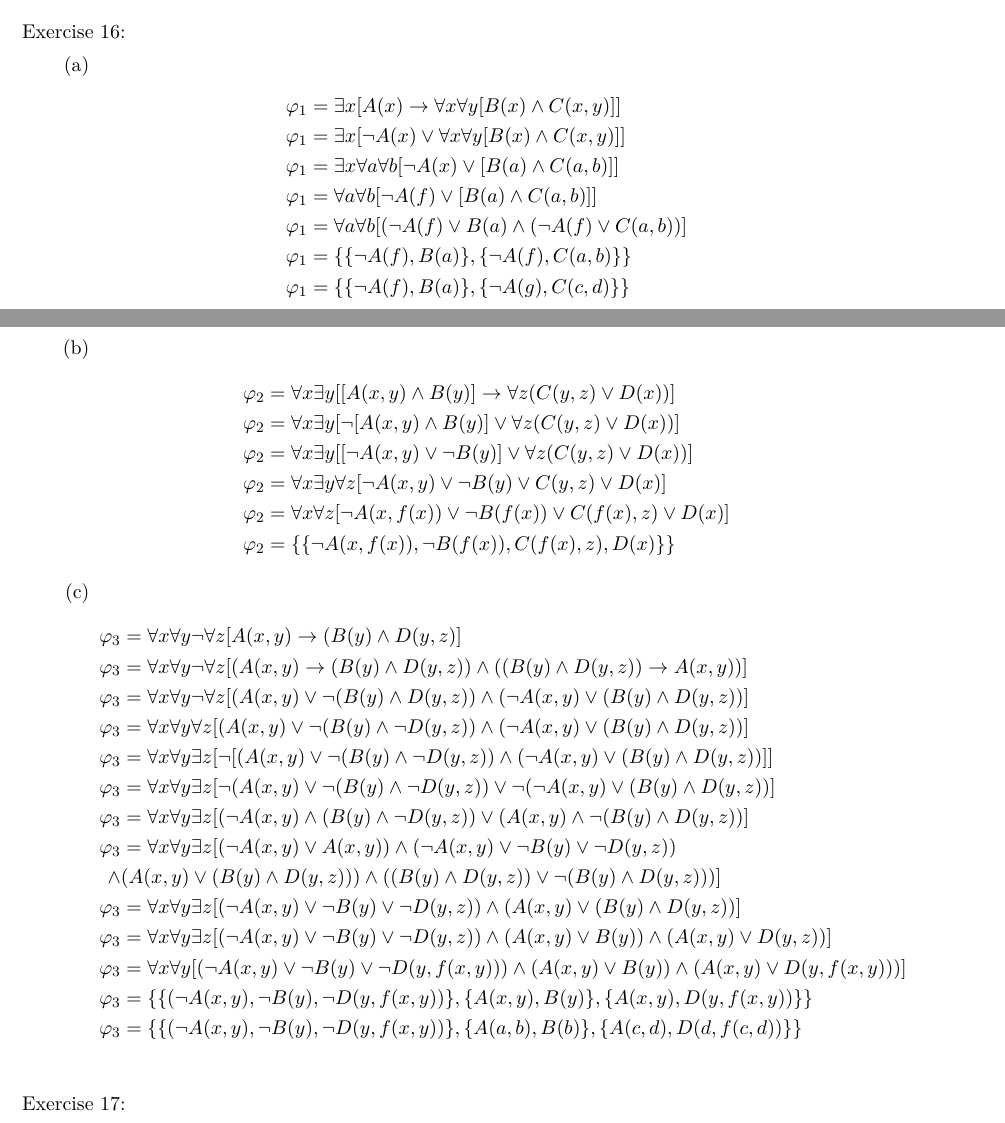
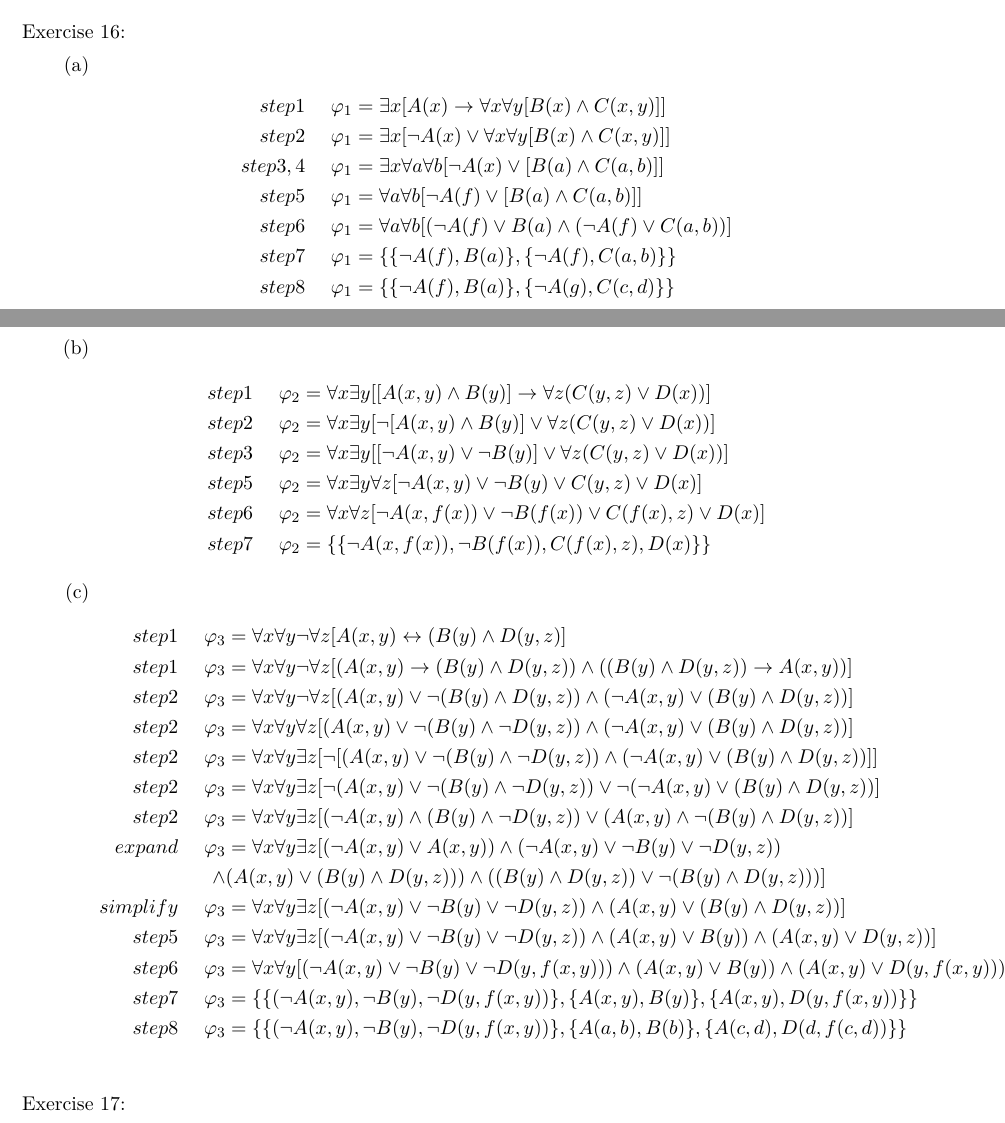
Before and after one commit to ilsenatorov/AI, a LaTeX problem sheet (Assignment4/Assignment4.tex): two parts of pages 1 and 2 of 2, joined at a grey line, cut so that both start at the same text. Compiled offline with XeLaTeX.

Commit message:
add steps

```diff
--- a/Assignment4/Assignment4.tex
+++ b/Assignment4/Assignment4.tex
@@ -63,39 +63,39 @@
     \begin{parts}
       \part
       \begin{align*}
-        \varphi_1 & = \exists x [A(x) \to \forall x \forall y [B(x) \land C(x,y)]] \\
-        \varphi_1 & = \exists x [\neg A(x) \lor \forall x \forall y [B(x) \land C(x,y)]] \\
-        \varphi_1 & = \exists x \forall a \forall b [\neg A(x) \lor [B(a) \land C(a,b)]] \\
-        \varphi_1 & = \forall a \forall b [\neg A(f) \lor [B(a) \land C(a,b)]] \\
-        \varphi_1 & = \forall a \forall b [(\neg A(f) \lor B(a) \land (\neg A(f) \lor C(a,b))] \\
-        \varphi_1 & = \{\{\neg A(f) , B(a) \}, \{ \neg A(f), C(a,b)\}\} \\
-        \varphi_1 & = \{\{\neg A(f) , B(a) \}, \{ \neg A(g), C(c,d)\}\} \\
+        step1\tab\varphi_1 & = \exists x [A(x) \to \forall x \forall y [B(x) \land C(x,y)]] \\
+        step2\tab\varphi_1 & = \exists x [\neg A(x) \lor \forall x \forall y [B(x) \land C(x,y)]] \\
+        step3,4\tab\varphi_1 & = \exists x \forall a \forall b [\neg A(x) \lor [B(a) \land C(a,b)]] \\
+        step5\tab\varphi_1 & = \forall a \forall b [\neg A(f) \lor [B(a) \land C(a,b)]] \\
+        step6\tab\varphi_1 & = \forall a \forall b [(\neg A(f) \lor B(a) \land (\neg A(f) \lor C(a,b))] \\
+        step7\tab\varphi_1 & = \{\{\neg A(f) , B(a) \}, \{ \neg A(f), C(a,b)\}\} \\
+        step8\tab\varphi_1 & = \{\{\neg A(f) , B(a) \}, \{ \neg A(g), C(c,d)\}\} \\
       \end{align*}
       \part
       \begin{align*}
-        \varphi_2 & = \forall x \exists y [[A(x,y) \land B(y)] \to \forall z (C(y,z) \lor D(x)) ] \\
-        \varphi_2 & = \forall x \exists y [ \neg [A(x,y) \land B(y)] \lor \forall z (C(y,z) \lor D(x))] \\
-        \varphi_2 & = \forall x \exists y [[ \neg A(x,y) \lor \neg B(y)] \lor \forall z (C(y,z) \lor D(x))] \\
-        \varphi_2 & = \forall x \exists y \forall z [ \neg A(x,y) \lor \neg B(y) \lor  C(y,z) \lor D(x)] \\
-        \varphi_2 & = \forall x \forall z [ \neg A(x,f(x)) \lor \neg B(f(x)) \lor  C(f(x),z) \lor D(x)] \\
-        \varphi_2 & = \{\{ \neg A(x,f(x)) , \neg B(f(x)) ,  C(f(x),z) , D(x) \}\}
+        step1\tab \varphi_2 & = \forall x \exists y [[A(x,y) \land B(y)] \to \forall z (C(y,z) \lor D(x)) ] \\
+        step2\tab\varphi_2 & = \forall x \exists y [ \neg [A(x,y) \land B(y)] \lor \forall z (C(y,z) \lor D(x))] \\
+        step3\tab\varphi_2 & = \forall x \exists y [[ \neg A(x,y) \lor \neg B(y)] \lor \forall z (C(y,z) \lor D(x))] \\
+        step5\tab\varphi_2 & = \forall x \exists y \forall z [ \neg A(x,y) \lor \neg B(y) \lor  C(y,z) \lor D(x)] \\
+        step6\tab\varphi_2 & = \forall x \forall z [ \neg A(x,f(x)) \lor \neg B(f(x)) \lor  C(f(x),z) \lor D(x)] \\
+        step7\tab\varphi_2 & = \{\{ \neg A(x,f(x)) , \neg B(f(x)) ,  C(f(x),z) , D(x) \}\}
       \end{align*}
       \part
       \begin{align*}
-        \varphi_3 & = \forall x \forall y \neg \forall z [A(x,y) \to (B(y) \land D(y,z)]  \\
-        \varphi_3 & = \forall x \forall y \neg \forall z [(A(x,y) \to (B(y) \land D(y,z)) \land ((B(y) \land D(y,z)) \to A(x,y))]  \\
-        \varphi_3 & = \forall x \forall y \neg \forall z [(A(x,y) \lor \neg (B(y) \land D(y,z)) \land (\neg A(x,y) \lor (B(y) \land D(y,z))] \\
-        \varphi_3 & = \forall x \forall y \forall z [(A(x,y) \lor \neg (B(y) \land \neg D(y,z)) \land (\neg A(x,y) \lor (B(y) \land  D(y,z))] \\
-        \varphi_3 & = \forall x \forall y \exists z [\neg[(A(x,y) \lor \neg (B(y) \land \neg D(y,z)) \land (\neg A(x,y) \lor (B(y) \land  D(y,z))]] \\
-        \varphi_3 & = \forall x \forall y \exists z [\neg(A(x,y) \lor \neg (B(y) \land \neg D(y,z)) \lor \neg (\neg A(x,y) \lor (B(y) \land  D(y,z))] \\
-        \varphi_3 & = \forall x \forall y \exists z [(\neg A(x,y) \land (B(y) \land \neg D(y,z)) \lor ( A(x,y) \land \neg (B(y) \land  D(y,z))] \\
-        \varphi_3 & = \forall x \forall y \exists z [(\neg A(x,y) \lor A(x,y)) \land (\neg A(x,y) \lor \neg B(y) \lor \neg D(y,z)) \\
+        step1\tab\varphi_3 & = \forall x \forall y \neg \forall z [A(x,y) \leftrightarrow (B(y) \land D(y,z)]  \\
+        step1\tab\varphi_3 & = \forall x \forall y \neg \forall z [(A(x,y) \to (B(y) \land D(y,z)) \land ((B(y) \land D(y,z)) \to A(x,y))]  \\
+        step2\tab\varphi_3 & = \forall x \forall y \neg \forall z [(A(x,y) \lor \neg (B(y) \land D(y,z)) \land (\neg A(x,y) \lor (B(y) \land D(y,z))] \\
+        step2\tab\varphi_3 & = \forall x \forall y \forall z [(A(x,y) \lor \neg (B(y) \land \neg D(y,z)) \land (\neg A(x,y) \lor (B(y) \land  D(y,z))] \\
+        step2\tab\varphi_3 & = \forall x \forall y \exists z [\neg[(A(x,y) \lor \neg (B(y) \land \neg D(y,z)) \land (\neg A(x,y) \lor (B(y) \land  D(y,z))]] \\
+        step2\tab\varphi_3 & = \forall x \forall y \exists z [\neg(A(x,y) \lor \neg (B(y) \land \neg D(y,z)) \lor \neg (\neg A(x,y) \lor (B(y) \land  D(y,z))] \\
+        step2\tab\varphi_3 & = \forall x \forall y \exists z [(\neg A(x,y) \land (B(y) \land \neg D(y,z)) \lor ( A(x,y) \land \neg (B(y) \land  D(y,z))] \\
+        expand\tab\varphi_3 & = \forall x \forall y \exists z [(\neg A(x,y) \lor A(x,y)) \land (\neg A(x,y) \lor \neg B(y) \lor \neg D(y,z)) \\
         \land & (A(x,y) \lor (B(y) \land  D(y,z))) \land  ((B(y) \land  D(y,z)) \lor \neg (B(y) \land  D(y,z)))] \\
-        \varphi_3 & = \forall x \forall y \exists z [(\neg A(x,y) \lor \neg B(y) \lor \neg D(y,z)) \land (A(x,y) \lor (B(y) \land  D(y,z))] \\
-        \varphi_3 & = \forall x \forall y \exists z [(\neg A(x,y) \lor \neg B(y) \lor \neg D(y,z)) \land (A(x,y) \lor B(y)) \land (A(x,y) \lor D(y,z))] \\
-        \varphi_3 & = \forall x \forall y  [(\neg A(x,y) \lor \neg B(y) \lor \neg D(y,f(x,y))) \land (A(x,y) \lor B(y)) \land (A(x,y) \lor D(y,f(x,y)))] \\
-        \varphi_3 & = \{\{ (\neg A(x,y) , \neg B(y) , \neg D(y,f(x,y))  \}, \{ A(x,y) , B(y)\}, \{ A(x,y) , D(y,f(x,y)) \}\} \\
-        \varphi_3 & = \{\{ (\neg A(x,y) , \neg B(y) , \neg D(y,f(x,y))  \}, \{ A(a,b) , B(b)\}, \{ A(c,d) , D(d,f(c,d)) \}\}
+        simplify\tab\varphi_3 & = \forall x \forall y \exists z [(\neg A(x,y) \lor \neg B(y) \lor \neg D(y,z)) \land (A(x,y) \lor (B(y) \land  D(y,z))] \\
+        step5\tab\varphi_3 & = \forall x \forall y \exists z [(\neg A(x,y) \lor \neg B(y) \lor \neg D(y,z)) \land (A(x,y) \lor B(y)) \land (A(x,y) \lor D(y,z))] \\
+        step6\tab\varphi_3 & = \forall x \forall y  [(\neg A(x,y) \lor \neg B(y) \lor \neg D(y,f(x,y))) \land (A(x,y) \lor B(y)) \land (A(x,y) \lor D(y,f(x,y)))] \\
+        step7\tab\varphi_3 & = \{\{ (\neg A(x,y) , \neg B(y) , \neg D(y,f(x,y))  \}, \{ A(x,y) , B(y)\}, \{ A(x,y) , D(y,f(x,y)) \}\} \\
+        step8\tab\varphi_3 & = \{\{ (\neg A(x,y) , \neg B(y) , \neg D(y,f(x,y))  \}, \{ A(a,b) , B(b)\}, \{ A(c,d) , D(d,f(c,d)) \}\}
       \end{align*}
 
     \end{parts}
```
Also changed, not shown: 2 other files.
